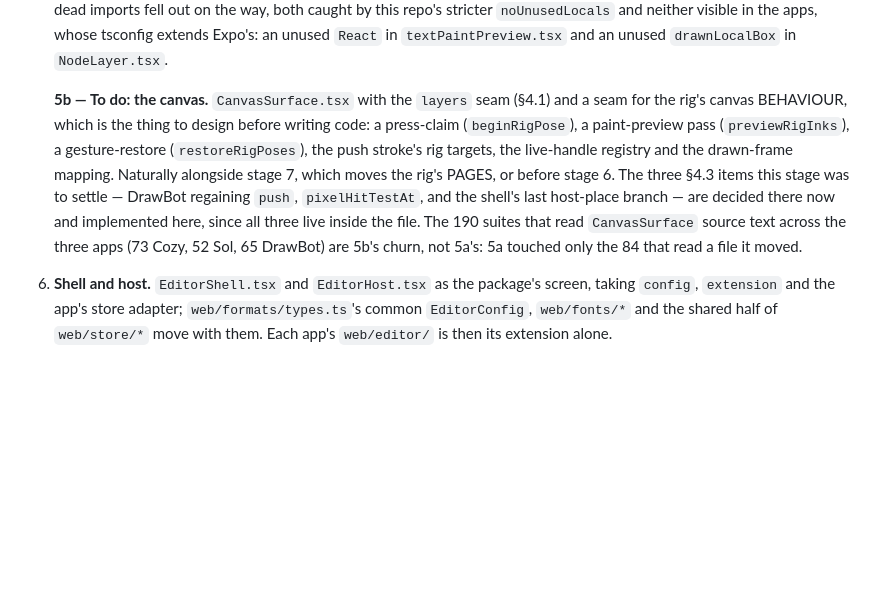
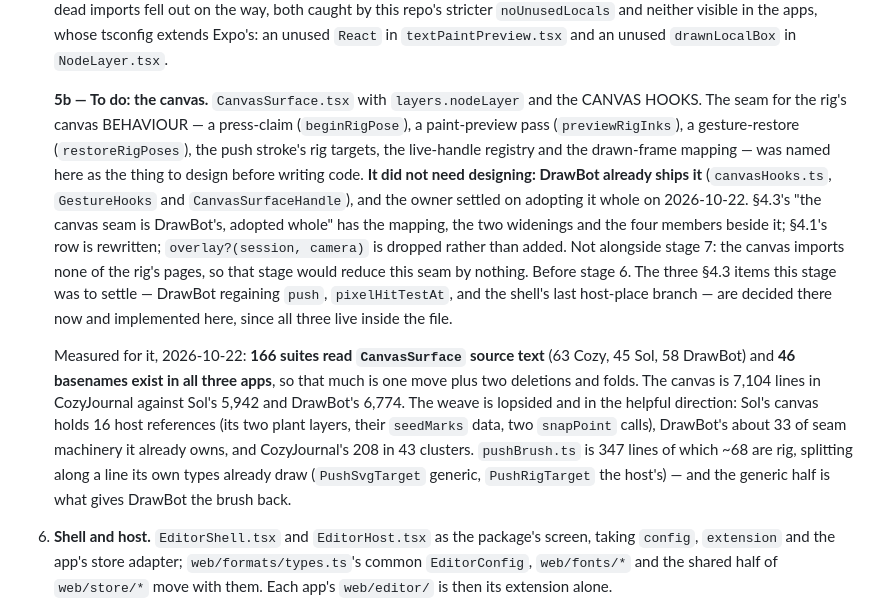
Before and after one commit to lillithompson/UnderwayEngine, a Markdown page: docs/shared-editor.md, the part around one of its changes. Rendered like a GitHub page; blank space fills up the shorter version.

```diff
--- a/docs/shared-editor.md
+++ b/docs/shared-editor.md
@@ -586,19 +586,35 @@ first, then the pointer bump in each app).
    tsconfig extends Expo's: an unused `React` in `textPaintPreview.tsx`
    and an unused `drawnLocalBox` in `NodeLayer.tsx`.
 
-   **5b — To do: the canvas.** `CanvasSurface.tsx` with the `layers` seam
-   (§4.1) and a seam for the rig's canvas BEHAVIOUR, which is the thing to
-   design before writing code: a press-claim (`beginRigPose`), a
-   paint-preview pass (`previewRigInks`), a gesture-restore
-   (`restoreRigPoses`), the push stroke's rig targets, the live-handle
-   registry and the drawn-frame mapping. Naturally alongside stage 7, which
-   moves the rig's PAGES, or before stage 6. The three §4.3 items this
-   stage was to settle — DrawBot regaining `push`, `pixelHitTestAt`, and
+   **5b — To do: the canvas.** `CanvasSurface.tsx` with `layers.nodeLayer`
+   and the CANVAS HOOKS. The seam for the rig's canvas BEHAVIOUR — a
+   press-claim (`beginRigPose`), a paint-preview pass (`previewRigInks`), a
+   gesture-restore (`restoreRigPoses`), the push stroke's rig targets, the
+   live-handle registry and the drawn-frame mapping — was named here as the
+   thing to design before writing code. **It did not need designing:
+   DrawBot already ships it** (`canvasHooks.ts`, `GestureHooks` and
+   `CanvasSurfaceHandle`), and the owner settled on adopting it whole on
+   2026-10-22. §4.3's "the canvas seam is DrawBot's, adopted whole" has the
+   mapping, the two widenings and the four members beside it; §4.1's row is
+   rewritten; `overlay?(session, camera)` is dropped rather than added.
+   Not alongside stage 7: the canvas imports none of the rig's pages, so
+   that stage would reduce this seam by nothing. Before stage 6. The three
+   §4.3 items this stage was to settle — DrawBot regaining `push`, `pixelHitTestAt`, and
    the shell's last host-place branch — are decided there now and
-   implemented here, since all three live inside the file. The 190 suites
-   that read `CanvasSurface` source text across the three apps (73 Cozy,
-   52 Sol, 65 DrawBot) are 5b's churn, not 5a's: 5a touched only the 84
-   that read a file it moved.
+   implemented here, since all three live inside the file.
+
+   Measured for it, 2026-10-22: **166 suites read `CanvasSurface` source
+   text** (63 Cozy, 45 Sol, 58 DrawBot) and **46 basenames exist in all
+   three apps**, so that much is one move plus two deletions and folds.
+   The canvas is 7,104 lines in CozyJournal against Sol's 5,942 and
+   DrawBot's 6,774. The weave is lopsided and in the helpful direction:
+   Sol's canvas holds 16 host references (its two plant layers, their
+   `seedMarks` data, two `snapPoint` calls), DrawBot's about 33 of seam
+   machinery it already owns, and CozyJournal's 208 in 43 clusters.
+   `pushBrush.ts` is 347 lines of which ~68 are rig, splitting along a line
+   its own types already draw (`PushSvgTarget` generic,
+   `PushRigTarget` the host's) — and the generic half is what gives
+   DrawBot the brush back.
 6. **Shell and host.** `EditorShell.tsx` and `EditorHost.tsx` as the
    package's screen, taking `config`, `extension` and the app's store
    adapter; `web/formats/types.ts`'s common `EditorConfig`, `web/fonts/*`
```
Also changed, not shown: other parts of docs/shared-editor.md (+66 -1 lines).
